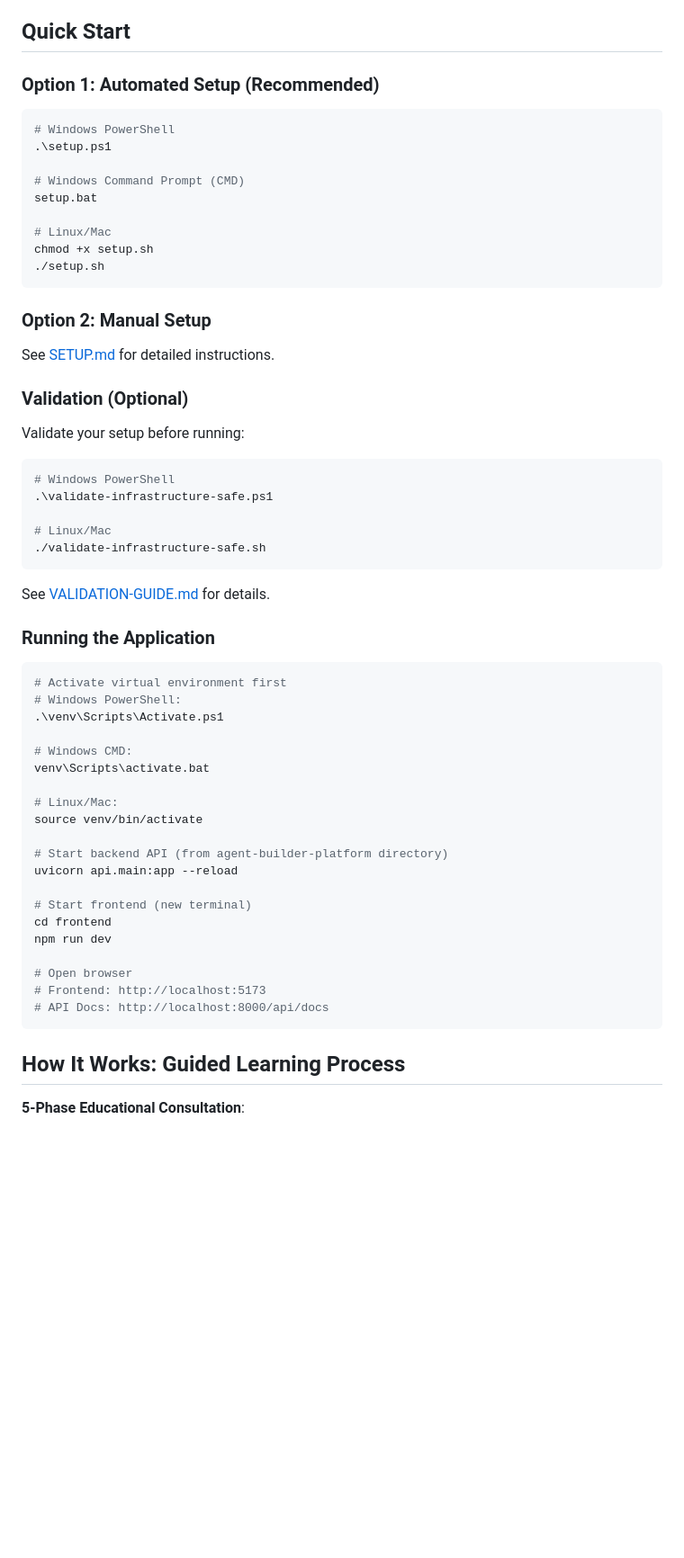
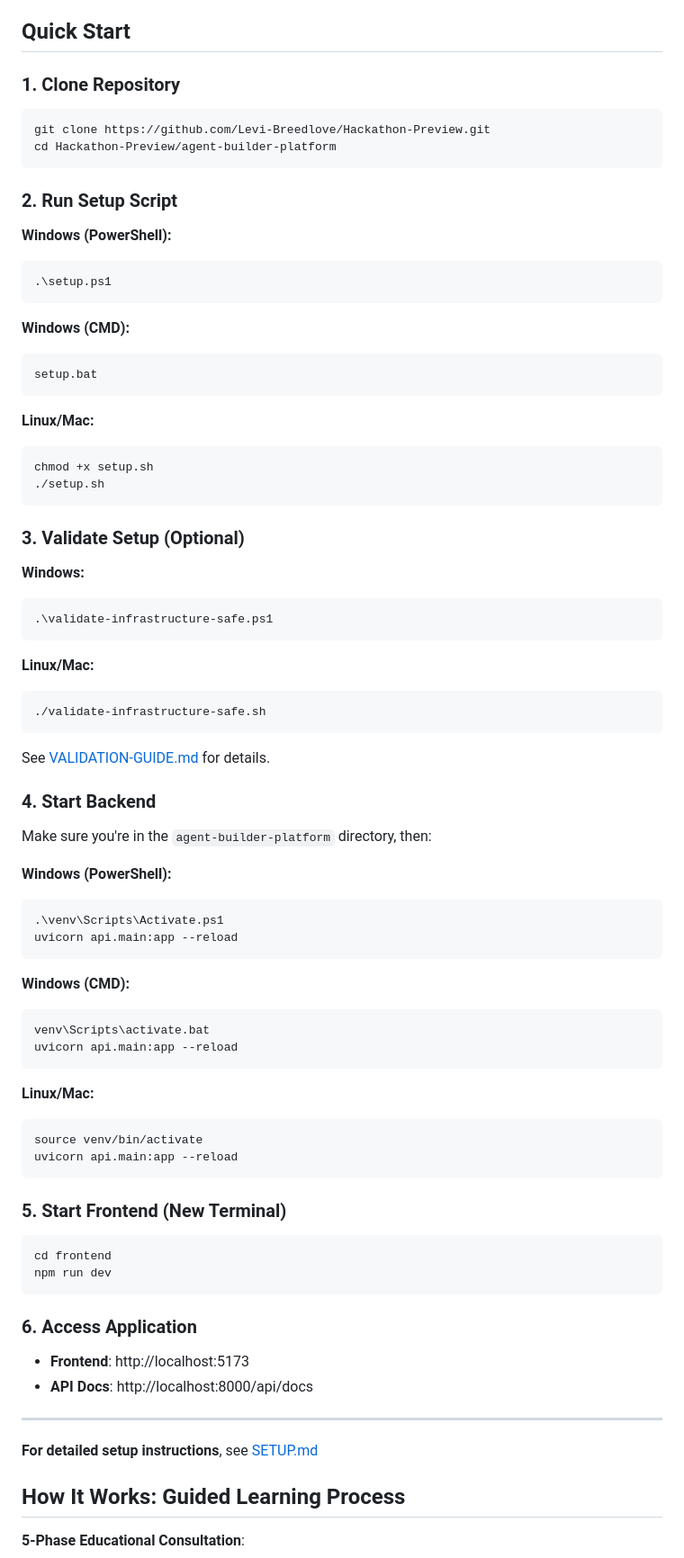
Before and after one commit to Levi-Breedlove/Educational-Agent-Consultant-Builder, a Markdown page: agent-builder-platform/README.md, the part around the change. Shown at 90% size. GitHub-like rendering; blank space fills up the shorter version.

Commit message:
Improve Quick Start in README.md - add clone step and clarify directory structure

````diff
--- a/agent-builder-platform/README.md
+++ b/agent-builder-platform/README.md
@@ -42,62 +42,79 @@ Complete documentation: [COMPLETE-DOCUMENTATION.md](docs/COMPLETE-DOCUMENTATION.
 
 ## Quick Start
 
-### Option 1: Automated Setup (Recommended)
+### 1. Clone Repository
+```bash
+git clone https://github.com/Levi-Breedlove/Hackathon-Preview.git
+cd Hackathon-Preview/agent-builder-platform
+```
 
+### 2. Run Setup Script
+
+**Windows (PowerShell):**
+```powershell
+.\setup.ps1
+```
+
+**Windows (CMD):**
+```cmd
+setup.bat
+```
+
+**Linux/Mac:**
 ```bash
-# Windows PowerShell
-.\setup.ps1
-
-# Windows Command Prompt (CMD)
-setup.bat
-
-# Linux/Mac
 chmod +x setup.sh
 ./setup.sh
 ```
 
-### Option 2: Manual Setup
+### 3. Validate Setup (Optional)
 
-See [SETUP.md](SETUP.md) for detailed instructions.
+**Windows:**
+```powershell
+.\validate-infrastructure-safe.ps1
+```
 
-### Validation (Optional)
-
-Validate your setup before running:
-
+**Linux/Mac:**
 ```bash
-# Windows PowerShell
-.\validate-infrastructure-safe.ps1
-
-# Linux/Mac
 ./validate-infrastructure-safe.sh
 ```
 
 See [VALIDATION-GUIDE.md](VALIDATION-GUIDE.md) for details.
 
-### Running the Application
+### 4. Start Backend
 
+Make sure you're in the `agent-builder-platform` directory, then:
+
+**Windows (PowerShell):**
+```powershell
+.\venv\Scripts\Activate.ps1
+uvicorn api.main:app --reload
+```
+
+**Windows (CMD):**
+```cmd
+venv\Scripts\activate.bat
+uvicorn api.main:app --reload
+```
+
+**Linux/Mac:**
 ```bash
-# Activate virtual environment first
-# Windows PowerShell:
-.\venv\Scripts\Activate.ps1
+source venv/bin/activate
+uvicorn api.main:app --reload
+```
 
-# Windows CMD:
-venv\Scripts\activate.bat
-
-# Linux/Mac:
-source venv/bin/activate
-
-# Start backend API (from agent-builder-platform directory)
-uvicorn api.main:app --reload
-
-# Start frontend (new terminal)
+### 5. Start Frontend (New Terminal)
+```bash
 cd frontend
 npm run dev
+```
 
-# Open browser
-# Frontend: http://localhost:5173
-# API Docs: http://localhost:8000/api/docs
-```
+### 6. Access Application
+- **Frontend**: http://localhost:5173
+- **API Docs**: http://localhost:8000/api/docs
+
+---
+
+**For detailed setup instructions**, see [SETUP.md](SETUP.md)
 
 ## How It Works: Guided Learning Process
 
````
